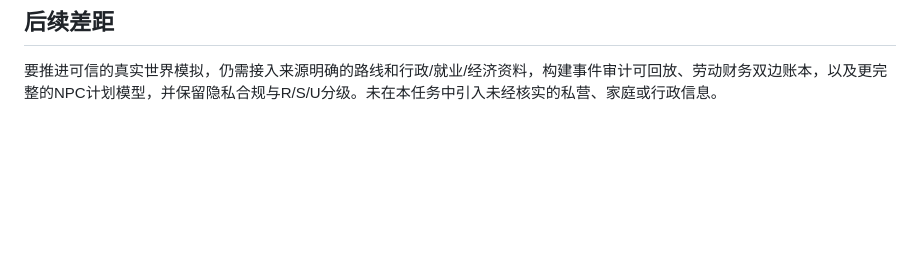
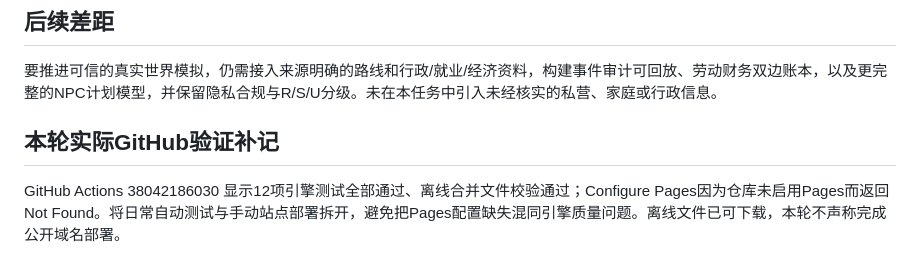
Before and after one commit to DARGONKNIGHT/WORLDBOOK, a Markdown page: docs/decisions/2026-10-10-playable-offline-game.md, the part around the change. GitHub-like rendering; blank space fills up the shorter version.

Commit message:
docs(game): clarify verified tests and manual Pages publication

```diff
--- a/docs/decisions/2026-10-10-playable-offline-game.md
+++ b/docs/decisions/2026-10-10-playable-offline-game.md
@@ -27,3 +27,5 @@
 
 ## 后续差距
 要推进可信的真实世界模拟，仍需接入来源明确的路线和行政/就业/经济资料，构建事件审计可回放、劳动财务双边账本，以及更完整的NPC计划模型，并保留隐私合规与R/S/U分级。未在本任务中引入未经核实的私营、家庭或行政信息。
+## 本轮实际GitHub验证补记
+GitHub Actions 38042186030 显示12项引擎测试全部通过、离线合并文件校验通过；Configure Pages因为仓库未启用Pages而返回Not Found。将日常自动测试与手动站点部署拆开，避免把Pages配置缺失混同引擎质量问题。离线文件已可下载，本轮不声称完成公开域名部署。
```
